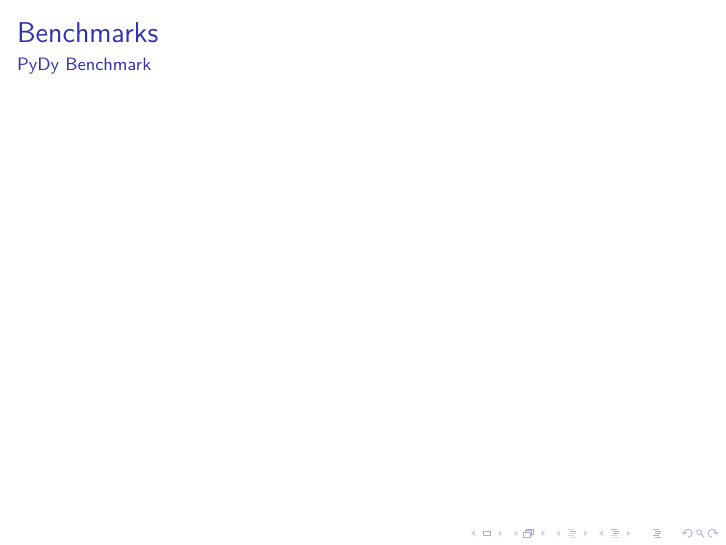
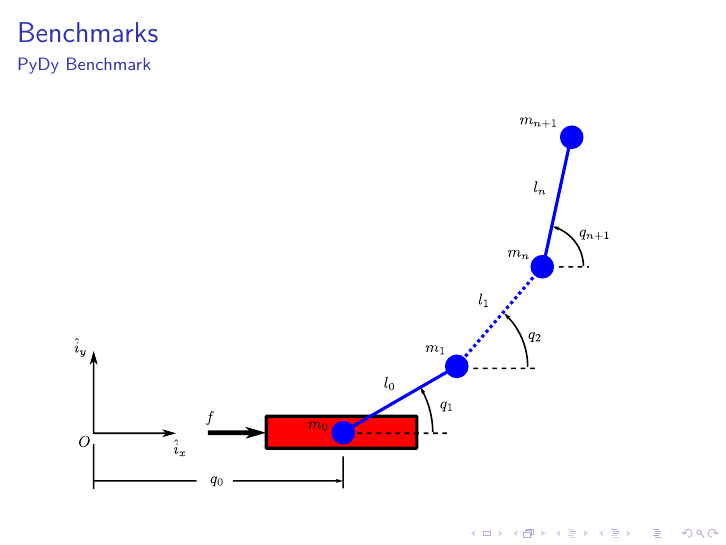
Before and after one commit to certik/scipy-2016-symengine-talk, LaTeX slides (talk.tex): page 26 of 30. Compiled offline with pdfLaTeX.

Commit message:
pendulum image

```diff
--- a/talk.tex
+++ b/talk.tex
@@ -384,6 +384,7 @@ auto t2 = std::chrono::high_resolution_clock::now();
 \begin{frame}
 \frametitle{Benchmarks}
 \framesubtitle{PyDy Benchmark}
+\includegraphics[width=10cm]{n-pendulum-with-cart}
 \end{frame}
 
 
```
Also changed, not shown: images/n-pendulum-with-cart.pdf (added).
